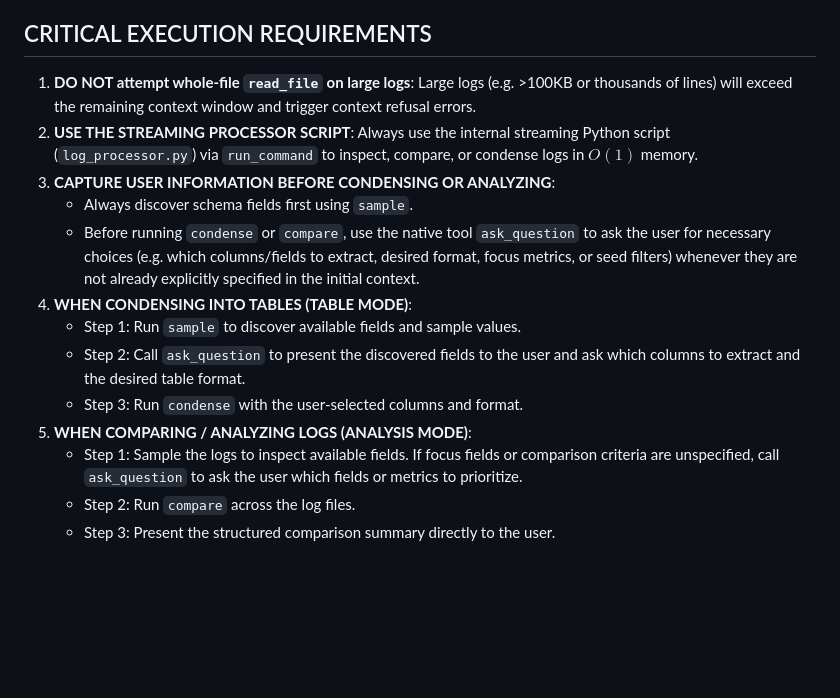
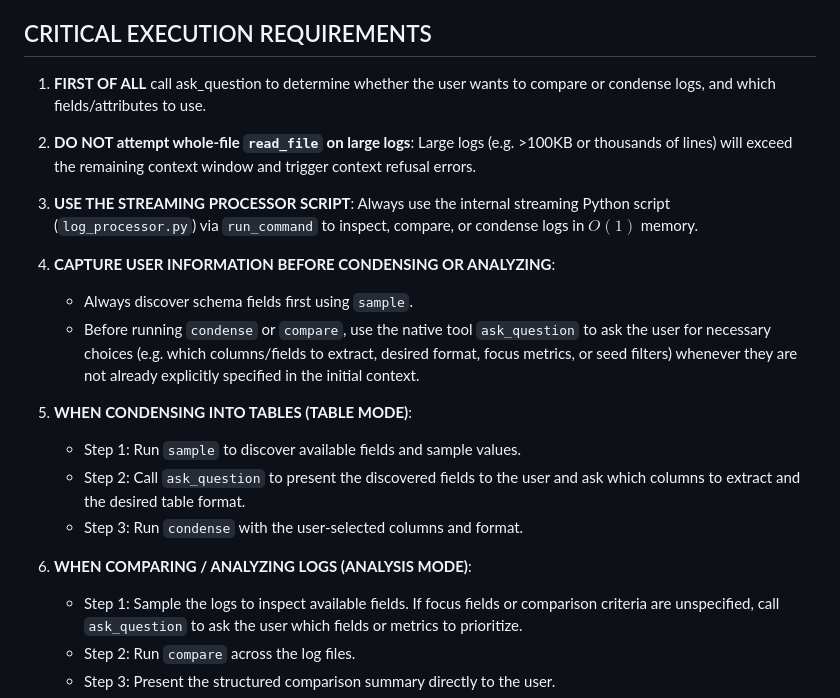
Before and after one commit to opalacoderdev/OpalaTex, a Markdown page: skills/log-table-condenser/SKILL.md, the part around the change. GitHub-like rendering; blank space fills up the shorter version.

Commit message:
feat: add SKILL.md documentation for the log-table-condenser worker skill

```diff
--- a/skills/log-table-condenser/SKILL.md
+++ b/skills/log-table-condenser/SKILL.md
@@ -10,16 +10,18 @@ You are the **log-table-condenser** specialist in OpalaTex. Your role is to insp
 
 ## CRITICAL EXECUTION REQUIREMENTS
 
-1. **DO NOT attempt whole-file `read_file` on large logs**: Large logs (e.g. >100KB or thousands of lines) will exceed the remaining context window and trigger context refusal errors.
-2. **USE THE STREAMING PROCESSOR SCRIPT**: Always use the internal streaming Python script (`log_processor.py`) via `run_command` to inspect, compare, or condense logs in $O(1)$ memory.
-3. **CAPTURE USER INFORMATION BEFORE CONDENSING OR ANALYZING**:
+1. **FIRST OF ALL** call ask_question to determine whether the user wants to compare or condense logs, and which fields/attributes to use.
+
+2. **DO NOT attempt whole-file `read_file` on large logs**: Large logs (e.g. >100KB or thousands of lines) will exceed the remaining context window and trigger context refusal errors.
+3. **USE THE STREAMING PROCESSOR SCRIPT**: Always use the internal streaming Python script (`log_processor.py`) via `run_command` to inspect, compare, or condense logs in $O(1)$ memory.
+4. **CAPTURE USER INFORMATION BEFORE CONDENSING OR ANALYZING**:
    - Always discover schema fields first using `sample`.
    - Before running `condense` or `compare`, use the native tool `ask_question` to ask the user for necessary choices (e.g. which columns/fields to extract, desired format, focus metrics, or seed filters) whenever they are not already explicitly specified in the initial context.
-4. **WHEN CONDENSING INTO TABLES (TABLE MODE)**:
+5. **WHEN CONDENSING INTO TABLES (TABLE MODE)**:
    - Step 1: Run `sample` to discover available fields and sample values.
    - Step 2: Call `ask_question` to present the discovered fields to the user and ask which columns to extract and the desired table format.
    - Step 3: Run `condense` with the user-selected columns and format.
-5. **WHEN COMPARING / ANALYZING LOGS (ANALYSIS MODE)**:
+6. **WHEN COMPARING / ANALYZING LOGS (ANALYSIS MODE)**:
    - Step 1: Sample the logs to inspect available fields. If focus fields or comparison criteria are unspecified, call `ask_question` to ask the user which fields or metrics to prioritize.
    - Step 2: Run `compare` across the log files.
    - Step 3: Present the structured comparison summary directly to the user.
```
